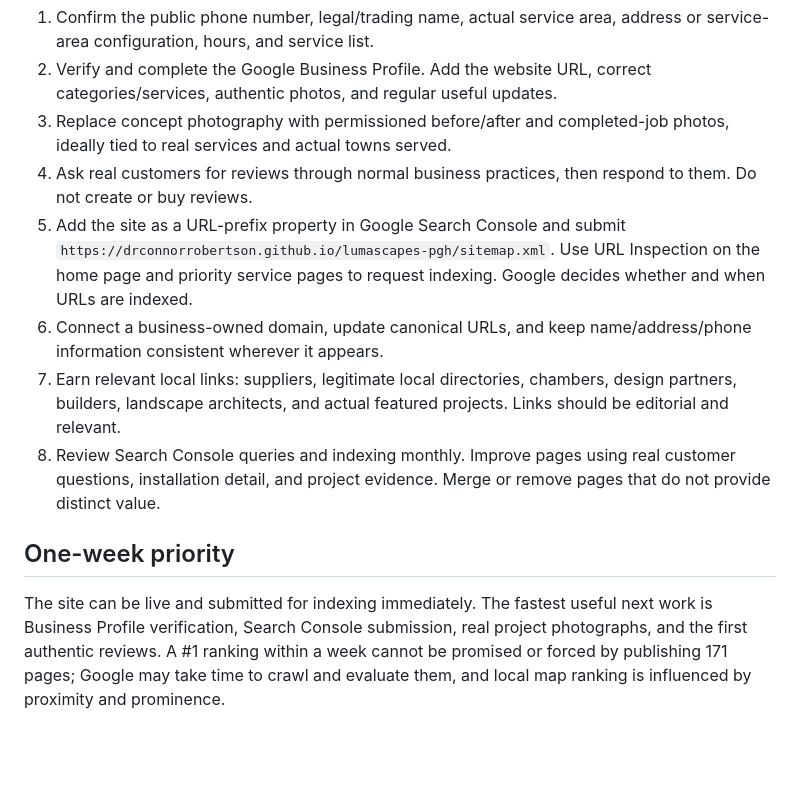
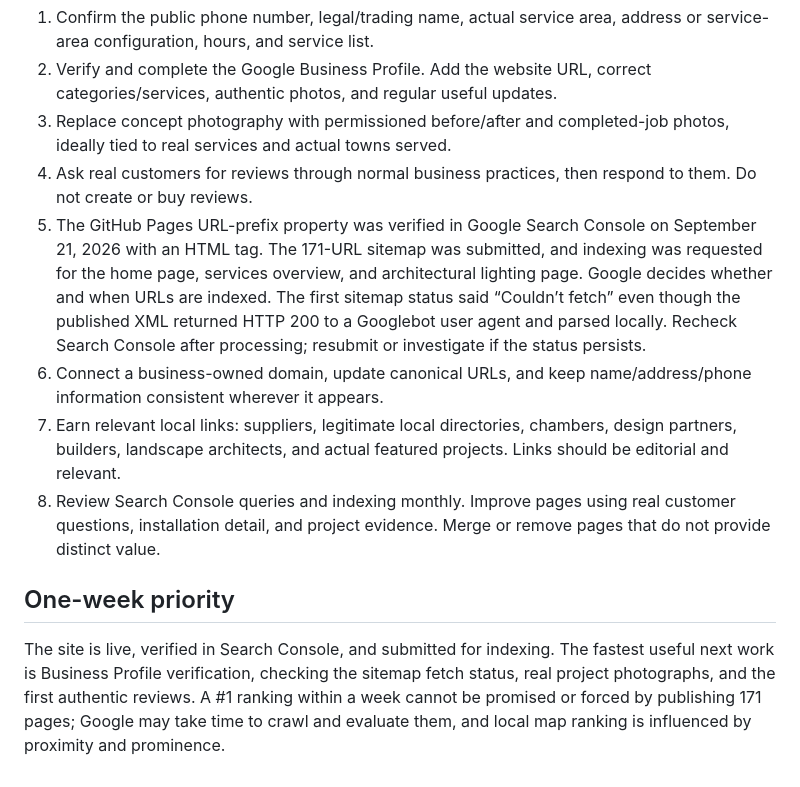
Before and after one commit to drconnorrobertson/lumascapes-pgh, a Markdown page: SEO-STRATEGY.md, the part around the change. Rendered like a GitHub page; blank space fills up the shorter version.

```diff
--- a/SEO-STRATEGY.md
+++ b/SEO-STRATEGY.md
@@ -44,11 +44,11 @@ The next actions need access to the real business and evidence:
 2. Verify and complete the Google Business Profile. Add the website URL, correct categories/services, authentic photos, and regular useful updates.
 3. Replace concept photography with permissioned before/after and completed-job photos, ideally tied to real services and actual towns served.
 4. Ask real customers for reviews through normal business practices, then respond to them. Do not create or buy reviews.
-5. Add the site as a URL-prefix property in Google Search Console and submit `https://drconnorrobertson.github.io/lumascapes-pgh/sitemap.xml`. Use URL Inspection on the home page and priority service pages to request indexing. Google decides whether and when URLs are indexed.
+5. The GitHub Pages URL-prefix property was verified in Google Search Console on September 21, 2026 with an HTML tag. The 171-URL sitemap was submitted, and indexing was requested for the home page, services overview, and architectural lighting page. Google decides whether and when URLs are indexed. The first sitemap status said “Couldn’t fetch” even though the published XML returned HTTP 200 to a Googlebot user agent and parsed locally. Recheck Search Console after processing; resubmit or investigate if the status persists.
 6. Connect a business-owned domain, update canonical URLs, and keep name/address/phone information consistent wherever it appears.
 7. Earn relevant local links: suppliers, legitimate local directories, chambers, design partners, builders, landscape architects, and actual featured projects. Links should be editorial and relevant.
 8. Review Search Console queries and indexing monthly. Improve pages using real customer questions, installation detail, and project evidence. Merge or remove pages that do not provide distinct value.
 
 ## One-week priority
 
-The site can be live and submitted for indexing immediately. The fastest useful next work is Business Profile verification, Search Console submission, real project photographs, and the first authentic reviews. A #1 ranking within a week cannot be promised or forced by publishing 171 pages; Google may take time to crawl and evaluate them, and local map ranking is influenced by proximity and prominence.
+The site is live, verified in Search Console, and submitted for indexing. The fastest useful next work is Business Profile verification, checking the sitemap fetch status, real project photographs, and the first authentic reviews. A #1 ranking within a week cannot be promised or forced by publishing 171 pages; Google may take time to crawl and evaluate them, and local map ranking is influenced by proximity and prominence.
```
Also changed, not shown: README.md (+1 -0 lines).
